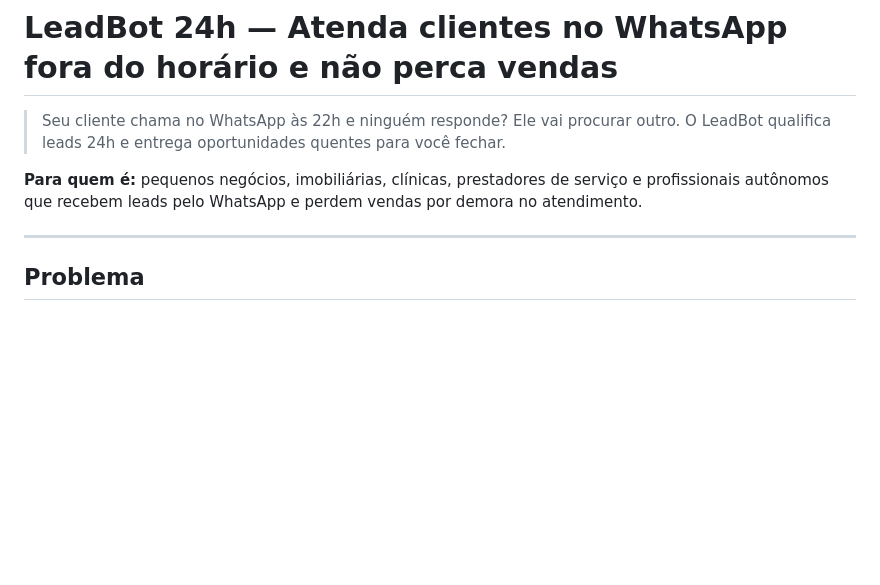
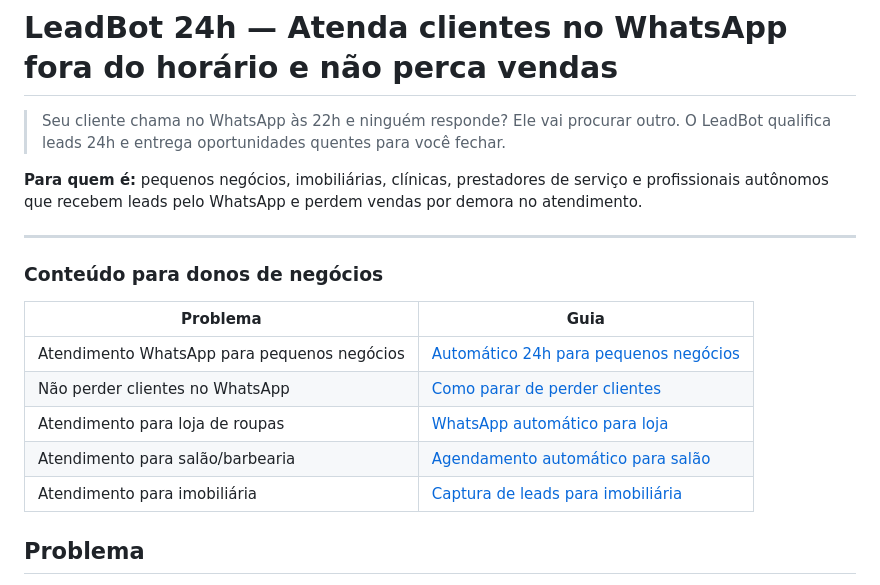
Before and after one commit to aplanejamento-cloud/leadbot-checker, a Markdown page: README.md, the part around the change. Rendered like a GitHub page; blank space fills up the shorter version.

Commit message:
autopilot: C111 add business-specific learn pages table to README

```diff
--- a/README.md
+++ b/README.md
@@ -10,6 +10,16 @@
 
 ---
 
+
+### Conteúdo para donos de negócios
+
+| Problema | Guia |
+|----------|------|
+| Atendimento WhatsApp para pequenos negócios | [Automático 24h para pequenos negócios](https://aplanejamento-cloud.github.io/leadbot-checker/learn/atendimento-whatsapp-pequenos-negocios.html) |
+| Não perder clientes no WhatsApp | [Como parar de perder clientes](https://aplanejamento-cloud.github.io/leadbot-checker/learn/nao-perder-clientes-whatsapp.html) |
+| Atendimento para loja de roupas | [WhatsApp automático para loja](https://aplanejamento-cloud.github.io/leadbot-checker/learn/atendimento-whatsapp-loja-roupas.html) |
+| Atendimento para salão/barbearia | [Agendamento automático para salão](https://aplanejamento-cloud.github.io/leadbot-checker/learn/atendimento-whatsapp-salao-barbearia.html) |
+| Atendimento para imobiliária | [Captura de leads para imobiliária](https://aplanejamento-cloud.github.io/leadbot-checker/learn/atendimento-whatsapp-imobiliaria.html) |
 
 ## Problema
 
```
